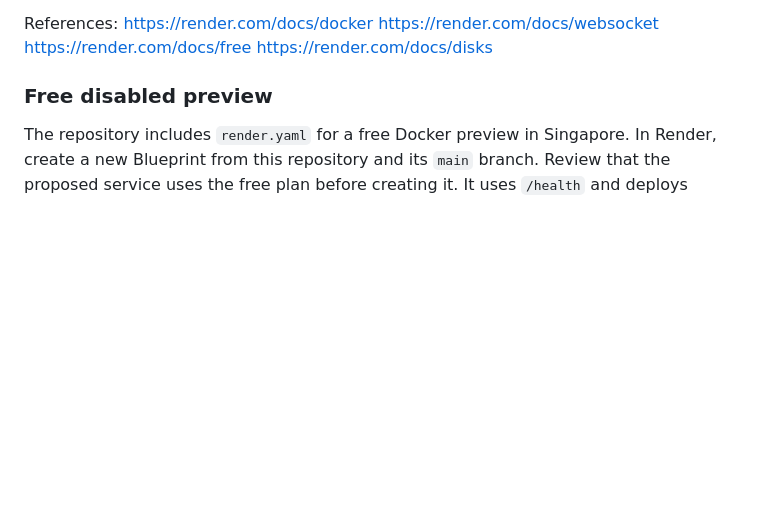
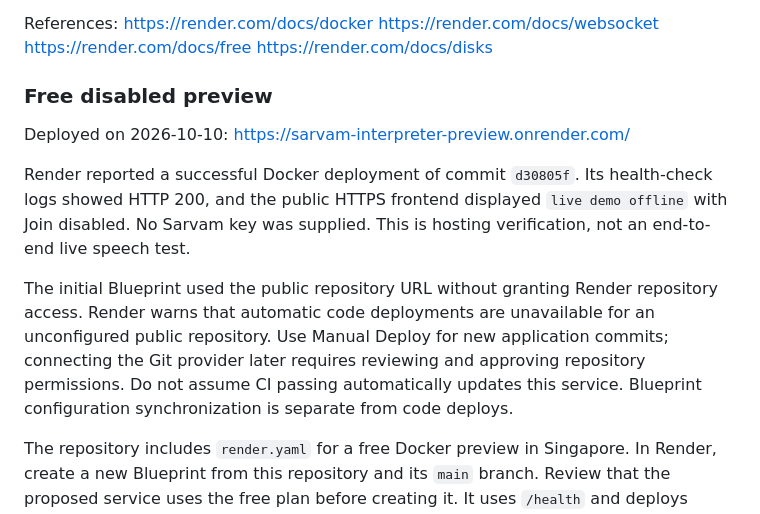
Before and after one commit to HiccupA1/Sarvam-buildathon, a Markdown page: DEPLOYMENT.md, the part around the change. GitHub-like rendering; blank space fills up the shorter version.

```diff
--- a/DEPLOYMENT.md
+++ b/DEPLOYMENT.md
@@ -52,6 +52,21 @@ https://render.com/docs/free
 https://render.com/docs/disks
 
 ### Free disabled preview
+
+Deployed on 2026-10-10:
+https://sarvam-interpreter-preview.onrender.com/
+
+Render reported a successful Docker deployment of commit `d30805f`. Its
+health-check logs showed HTTP 200, and the public HTTPS frontend displayed
+`live demo offline` with Join disabled. No Sarvam key was supplied. This is
+hosting verification, not an end-to-end live speech test.
+
+The initial Blueprint used the public repository URL without granting Render
+repository access. Render warns that automatic code deployments are unavailable
+for an unconfigured public repository. Use Manual Deploy for new application
+commits; connecting the Git provider later requires reviewing and approving
+repository permissions. Do not assume CI passing automatically updates this
+service. Blueprint configuration synchronization is separate from code deploys.
 
 The repository includes `render.yaml` for a free Docker preview in Singapore.
 In Render, create a new Blueprint from this repository and its `main` branch.
```
Also changed, not shown: README.md (+5 -0 lines).
